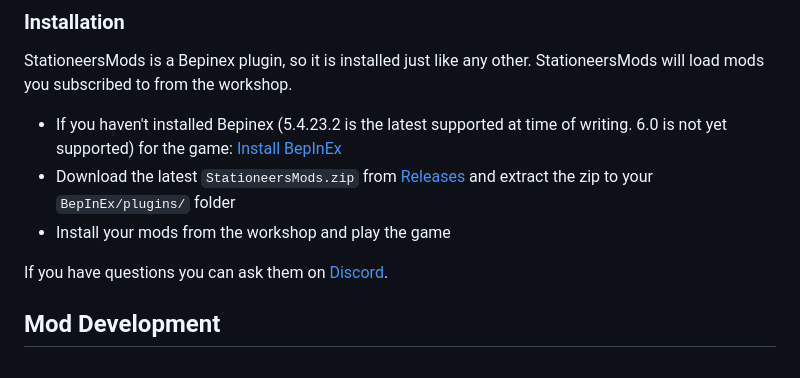
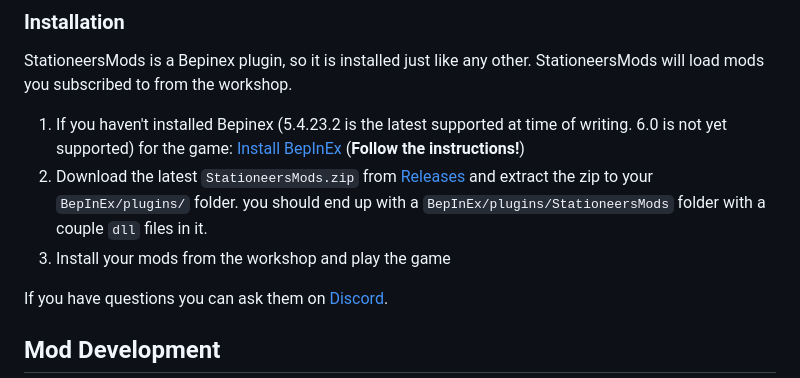
Before and after one commit to jixxed/StationeersMods, a Markdown page: README.md, the part around the change. Rendered like a GitHub page.

Commit message:
dummyproofing install instructions

```diff
--- a/README.md
+++ b/README.md
@@ -11,9 +11,9 @@ If you are here to download the latest release for your gameplay you need the fo
 ### Installation
 
 StationeersMods is a Bepinex plugin, so it is installed just like any other. StationeersMods will load mods you subscribed to from the workshop.
-- If you haven't installed Bepinex (5.4.23.2 is the latest supported at time of writing. 6.0 is not yet supported) for the game: [Install BepInEx](https://docs.bepinex.dev/articles/user_guide/installation/index.html)
-- Download the latest `StationeersMods.zip` from [Releases](https://github.com/jixxed/StationeersMods/releases) and extract the zip to your `BepInEx/plugins/` folder
-- Install your mods from the workshop and play the game
+1. If you haven't installed Bepinex (5.4.23.2 is the latest supported at time of writing. 6.0 is not yet supported) for the game: [Install BepInEx](https://docs.bepinex.dev/articles/user_guide/installation/index.html) (**Follow the instructions!**)
+2. Download the latest `StationeersMods.zip` from [Releases](https://github.com/jixxed/StationeersMods/releases) and extract the zip to your `BepInEx/plugins/` folder. you should end up with a `BepInEx/plugins/StationeersMods` folder with a couple `dll` files in it.
+3. Install your mods from the workshop and play the game
 
 If you have questions you can ask them on [Discord](https://discord.gg/AEmQR3XCGm).
 
```
